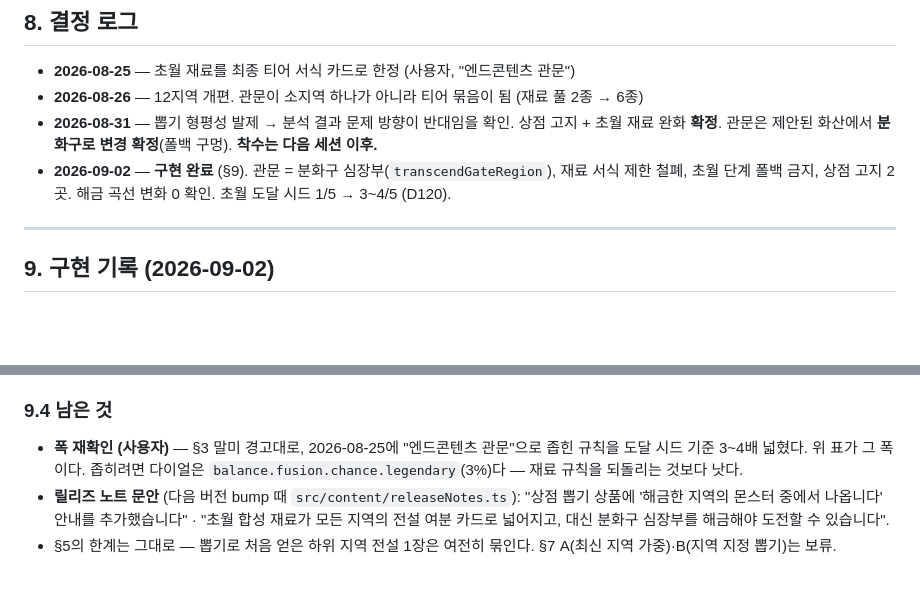
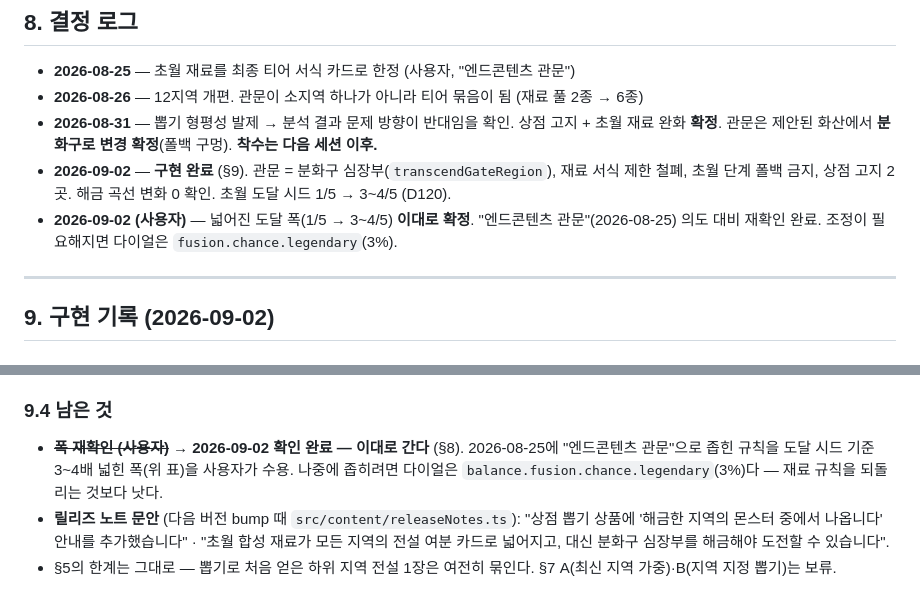
Before and after one commit to tngus842655/NewWorld, a Markdown page: docs/NEXT-GACHA-FAIRNESS.md, 2 parts joined by grey strips. Drawn GitHub-style; blank space fills up the shorter version.

Commit message:
결정 로그: 초월 도달 폭(1/5 → 3~4/5) 사용자 확정 — 이대로 간다
NEXT-GACHA-FAIRNESS §8·§9.4, ROADMAP 항목에서 "폭 재확인" 열림 표시를 닫음.

Co-Authored-By: Claude Fable 5.1 <noreply@anthropic.com>

```diff
--- a/docs/NEXT-GACHA-FAIRNESS.md
+++ b/docs/NEXT-GACHA-FAIRNESS.md
@@ -262,6 +262,8 @@ export function transcendGateRegion(content: Content) {
   **착수는 다음 세션 이후.**
 - **2026-09-02** — **구현 완료** (§9). 관문 = 분화구 심장부(`transcendGateRegion`), 재료 서식 제한 철폐,
   초월 단계 폴백 금지, 상점 고지 2곳. 해금 곡선 변화 0 확인. 초월 도달 시드 1/5 → 3~4/5 (D120).
+- **2026-09-02 (사용자)** — 넓어진 도달 폭(1/5 → 3~4/5) **이대로 확정**. "엔드콘텐츠 관문"(2026-08-25) 의도 대비 재확인 완료.
+  조정이 필요해지면 다이얼은 `fusion.chance.legendary`(3%).
 
 ---
 
@@ -313,8 +315,8 @@ export function transcendGateRegion(content: Content) {
 
 ### 9.4 남은 것
 
-- **폭 재확인 (사용자)** — §3 말미 경고대로, 2026-08-25에 "엔드콘텐츠 관문"으로 좁힌 규칙을 도달 시드 기준 3~4배 넓혔다.
-  위 표가 그 폭이다. 좁히려면 다이얼은 `balance.fusion.chance.legendary`(3%)다 — 재료 규칙을 되돌리는 것보다 낫다.
+- ~~**폭 재확인 (사용자)**~~ → **2026-09-02 확인 완료 — 이대로 간다** (§8). 2026-08-25에 "엔드콘텐츠 관문"으로 좁힌 규칙을 도달 시드 기준
+  3~4배 넓힌 폭(위 표)을 사용자가 수용. 나중에 좁히려면 다이얼은 `balance.fusion.chance.legendary`(3%)다 — 재료 규칙을 되돌리는 것보다 낫다.
 - **릴리즈 노트 문안** (다음 버전 bump 때 `src/content/releaseNotes.ts`):
   "상점 뽑기 상품에 '해금한 지역의 몬스터 중에서 나옵니다' 안내를 추가했습니다" ·
   "초월 합성 재료가 모든 지역의 전설 여분 카드로 넓어지고, 대신 분화구 심장부를 해금해야 도전할 수 있습니다".
```
Also changed, not shown: docs/ROADMAP.md (+1 -1 lines).
